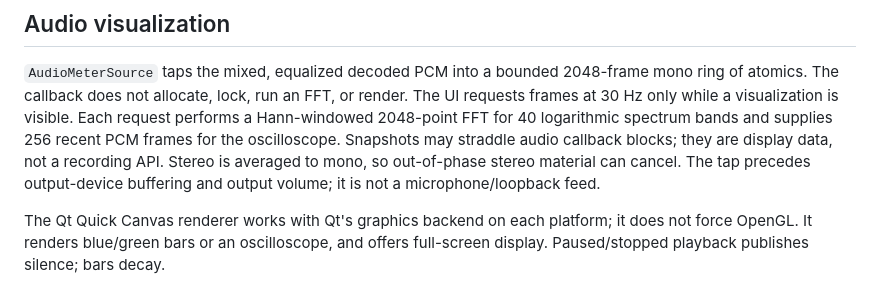
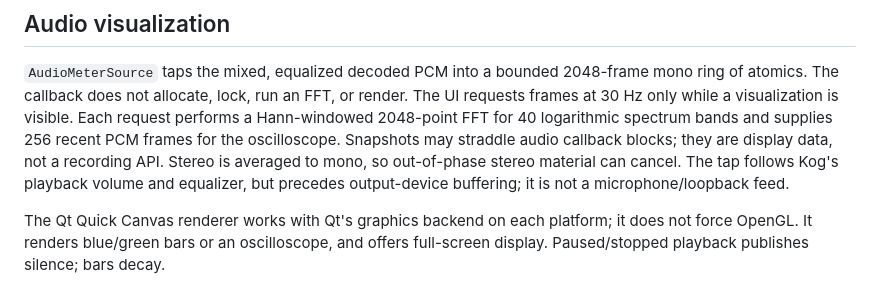
Before and after one commit to benwbooth/Kog, a Markdown page: docs/SKINS_AND_VISUALIZERS.md, the part around the change. GitHub-like rendering.

Commit message:
Clarify visualizer tap follows playback volume

```diff
--- a/docs/SKINS_AND_VISUALIZERS.md
+++ b/docs/SKINS_AND_VISUALIZERS.md
@@ -42,8 +42,9 @@ The UI requests frames at 30 Hz only while a visualization is visible. Each
 request performs a Hann-windowed 2048-point FFT for 40 logarithmic spectrum bands
 and supplies 256 recent PCM frames for the oscilloscope. Snapshots may straddle
 audio callback blocks; they are display data, not a recording API. Stereo is
-averaged to mono, so out-of-phase stereo material can cancel. The tap precedes
-output-device buffering and output volume; it is not a microphone/loopback feed.
+averaged to mono, so out-of-phase stereo material can cancel. The tap follows
+Kog's playback volume and equalizer, but precedes output-device buffering; it
+is not a microphone/loopback feed.
 
 The Qt Quick Canvas renderer works with Qt's graphics backend on each platform;
 it does not force OpenGL. It renders blue/green bars or an oscilloscope, and offers
```
